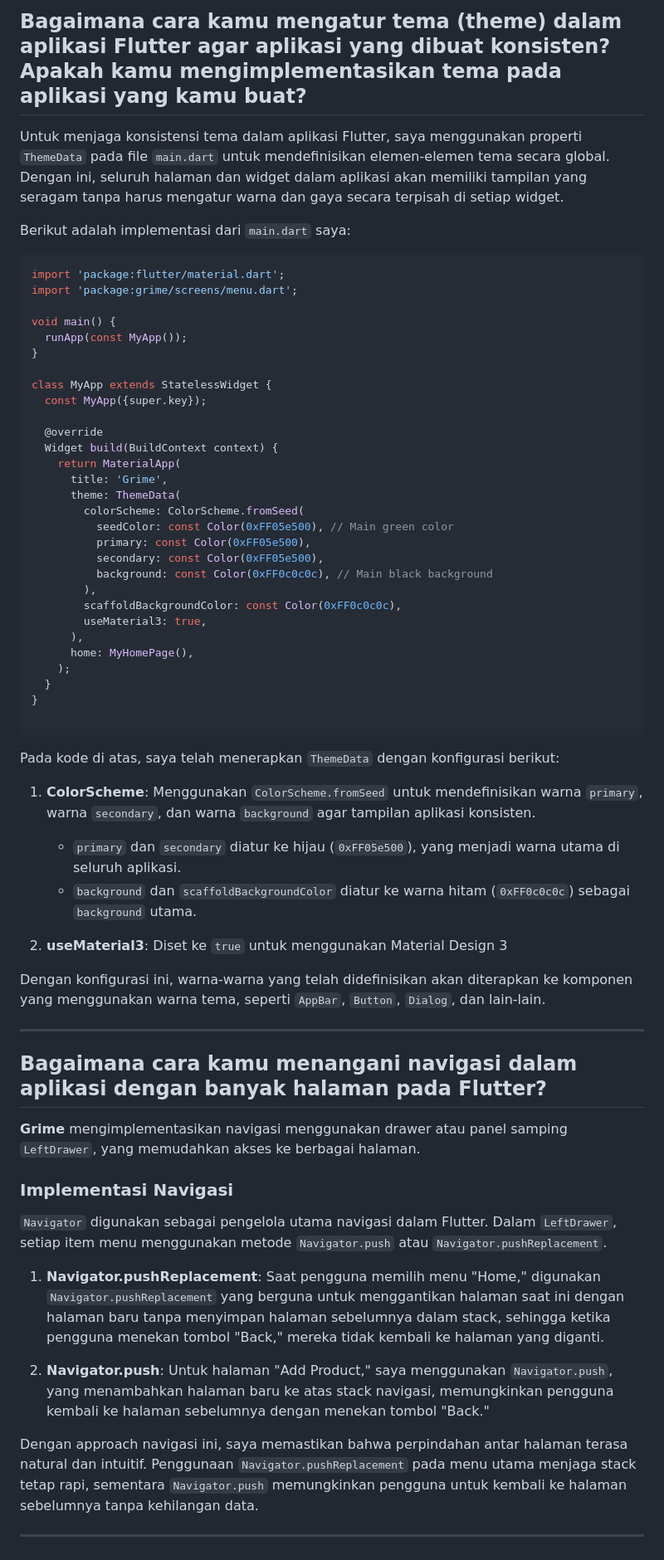
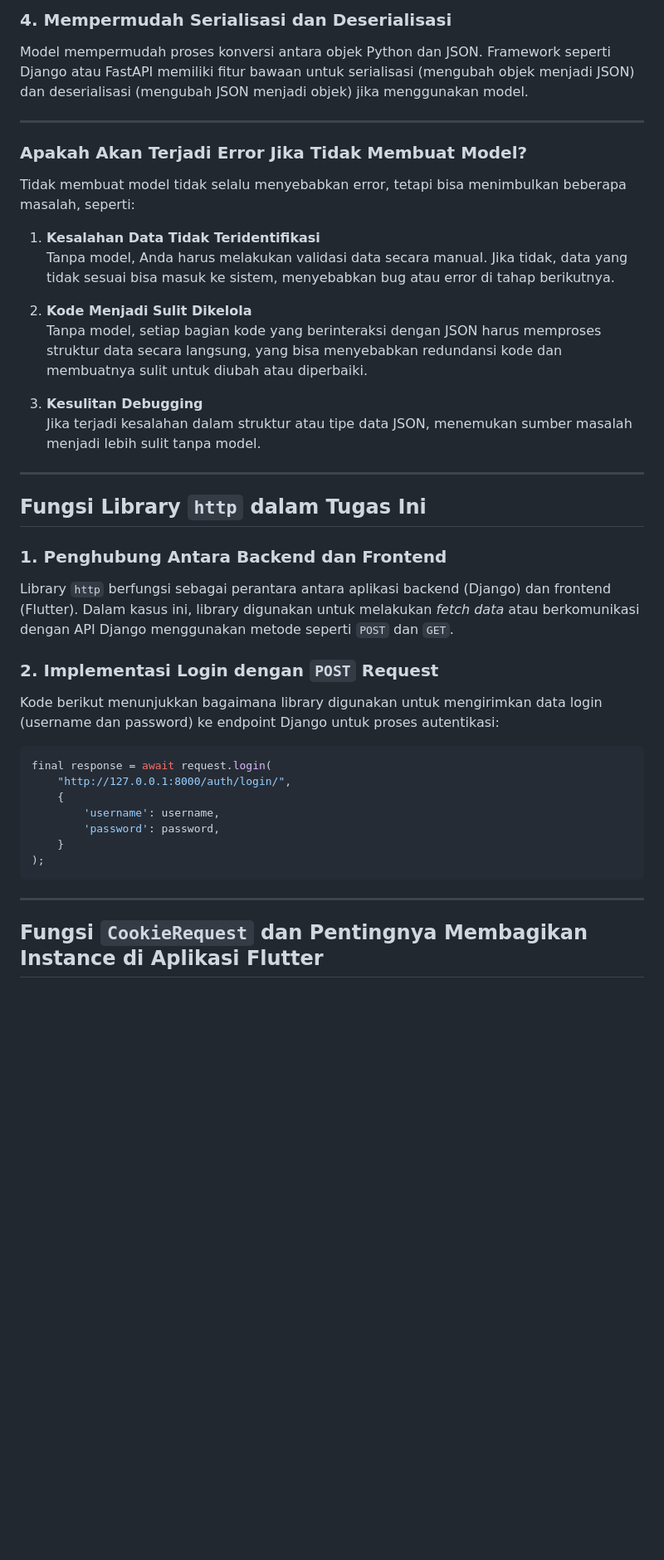
Before and after one commit to danferdiansyah/grime-mobile, a Markdown page: README.md, the part around the change printed below. Shown: that part at 83% size. Drawn GitHub-style; blank space fills up the shorter version.

Commit message:
docs: tugas 9

````diff
--- a/README.md
+++ b/README.md
@@ -157,62 +37,40 @@ Elemen-elemen tersebut belum terlalu dibutuhkan untuk saat ini, sehingga tidak d
-##  Bagaimana cara kamu mengatur tema (theme) dalam aplikasi Flutter agar aplikasi yang dibuat konsisten? Apakah kamu mengimplementasikan tema pada aplikasi yang kamu buat?
-
-Untuk menjaga konsistensi tema dalam aplikasi Flutter, saya menggunakan properti `ThemeData` pada file `main.dart` untuk mendefinisikan elemen-elemen tema secara global. Dengan ini, seluruh halaman dan widget dalam aplikasi akan memiliki tampilan yang seragam tanpa harus mengatur warna dan gaya secara terpisah di setiap widget.
-
-Berikut adalah implementasi dari `main.dart` saya:
-
-```dart
-import 'package:flutter/material.dart';
-import 'package:grime/screens/menu.dart';
-
-void main() {
-  runApp(const MyApp());
-}
-
-class MyApp extends StatelessWidget {
-  const MyApp({super.key});
-
-  @override
-  Widget build(BuildContext context) {
-    return MaterialApp(
-      title: 'Grime',
-      theme: ThemeData(
-        colorScheme: ColorScheme.fromSeed(
-          seedColor: const Color(0xFF05e500), // Main green color
-          primary: const Color(0xFF05e500),
-          secondary: const Color(0xFF05e500),
-          background: const Color(0xFF0c0c0c), // Main black background
-        ),
-        scaffoldBackgroundColor: const Color(0xFF0c0c0c),
-        useMaterial3: true,
-      ),
-      home: MyHomePage(),
-    );
-  }
-}
-
-```
-
-Pada kode di atas, saya telah menerapkan `ThemeData` dengan konfigurasi berikut:
-1. **ColorScheme**: Menggunakan `ColorScheme.fromSeed` untuk mendefinisikan warna `primary`, warna `secondary`, dan warna `background` agar tampilan aplikasi konsisten.
-   - `primary` dan `secondary` diatur ke hijau (`0xFF05e500`), yang menjadi warna utama di seluruh aplikasi.
-   - `background` dan `scaffoldBackgroundColor` diatur ke warna hitam (`0xFF0c0c0c`) sebagai `background` utama.
-
-2. **useMaterial3**: Diset ke `true` untuk menggunakan Material Design 3
-
-Dengan konfigurasi ini, warna-warna yang telah didefinisikan akan diterapkan ke komponen yang menggunakan warna tema, seperti `AppBar`, `Button`, `Dialog`, dan lain-lain.
+### 4. **Mempermudah Serialisasi dan Deserialisasi**
+Model mempermudah proses konversi antara objek Python dan JSON. Framework seperti Django atau FastAPI memiliki fitur bawaan untuk serialisasi (mengubah objek menjadi JSON) dan deserialisasi (mengubah JSON menjadi objek) jika menggunakan model.
 
 ---
 
-## Bagaimana cara kamu menangani navigasi dalam aplikasi dengan banyak halaman pada Flutter?
-**Grime** mengimplementasikan navigasi menggunakan drawer atau panel samping `LeftDrawer`, yang memudahkan akses ke berbagai halaman.
+### Apakah Akan Terjadi Error Jika Tidak Membuat Model?
 
-### Implementasi Navigasi
-`Navigator` digunakan sebagai pengelola utama navigasi dalam Flutter. Dalam `LeftDrawer`, setiap item menu menggunakan metode `Navigator.push` atau `Navigator.pushReplacement`.
+Tidak membuat model tidak selalu menyebabkan error, tetapi bisa menimbulkan beberapa masalah, seperti:
 
-1. **Navigator.pushReplacement**: Saat pengguna memilih menu "Home," digunakan `Navigator.pushReplacement` yang berguna untuk menggantikan halaman saat ini dengan halaman baru tanpa menyimpan halaman sebelumnya dalam stack, sehingga ketika pengguna menekan tombol "Back," mereka tidak kembali ke halaman yang diganti.
+1. **Kesalahan Data Tidak Teridentifikasi**
+   Tanpa model, Anda harus melakukan validasi data secara manual. Jika tidak, data yang tidak sesuai bisa masuk ke sistem, menyebabkan bug atau error di tahap berikutnya.
 
-2. **Navigator.push**: Untuk halaman "Add Product," saya menggunakan `Navigator.push`, yang menambahkan halaman baru ke atas stack navigasi, memungkinkan pengguna kembali ke halaman sebelumnya dengan menekan tombol "Back."
+2. **Kode Menjadi Sulit Dikelola**
+   Tanpa model, setiap bagian kode yang berinteraksi dengan JSON harus memproses struktur data secara langsung, yang bisa menyebabkan redundansi kode dan membuatnya sulit untuk diubah atau diperbaiki.
 
-Dengan approach navigasi ini, saya memastikan bahwa perpindahan antar halaman terasa natural dan intuitif. Penggunaan `Navigator.pushReplacement` pada menu utama menjaga stack tetap rapi, sementara `Navigator.push` memungkinkan pengguna untuk kembali ke halaman sebelumnya tanpa kehilangan data.
+3. **Kesulitan Debugging**
+   Jika terjadi kesalahan dalam struktur atau tipe data JSON, menemukan sumber masalah menjadi lebih sulit tanpa model.
 
 ---
+
+## Fungsi Library `http` dalam Tugas Ini
+
+### **1. Penghubung Antara Backend dan Frontend**
+Library `http` berfungsi sebagai perantara antara aplikasi backend (Django) dan frontend (Flutter). Dalam kasus ini, library digunakan untuk melakukan *fetch data* atau berkomunikasi dengan API Django menggunakan metode seperti `POST` dan `GET`.
+
+### **2. Implementasi Login dengan `POST` Request**
+Kode berikut menunjukkan bagaimana library digunakan untuk mengirimkan data login (username dan password) ke endpoint Django untuk proses autentikasi:
+
+```dart
+final response = await request.login(
+    "http://127.0.0.1:8000/auth/login/",
+    {
+        'username': username,
+        'password': password,
+    }
+);
+```
+---
+## Fungsi `CookieRequest` dan Pentingnya Membagikan Instance di Aplikasi Flutter
+
````
Also changed, not shown: other parts of README.md (+77 -128 lines).
